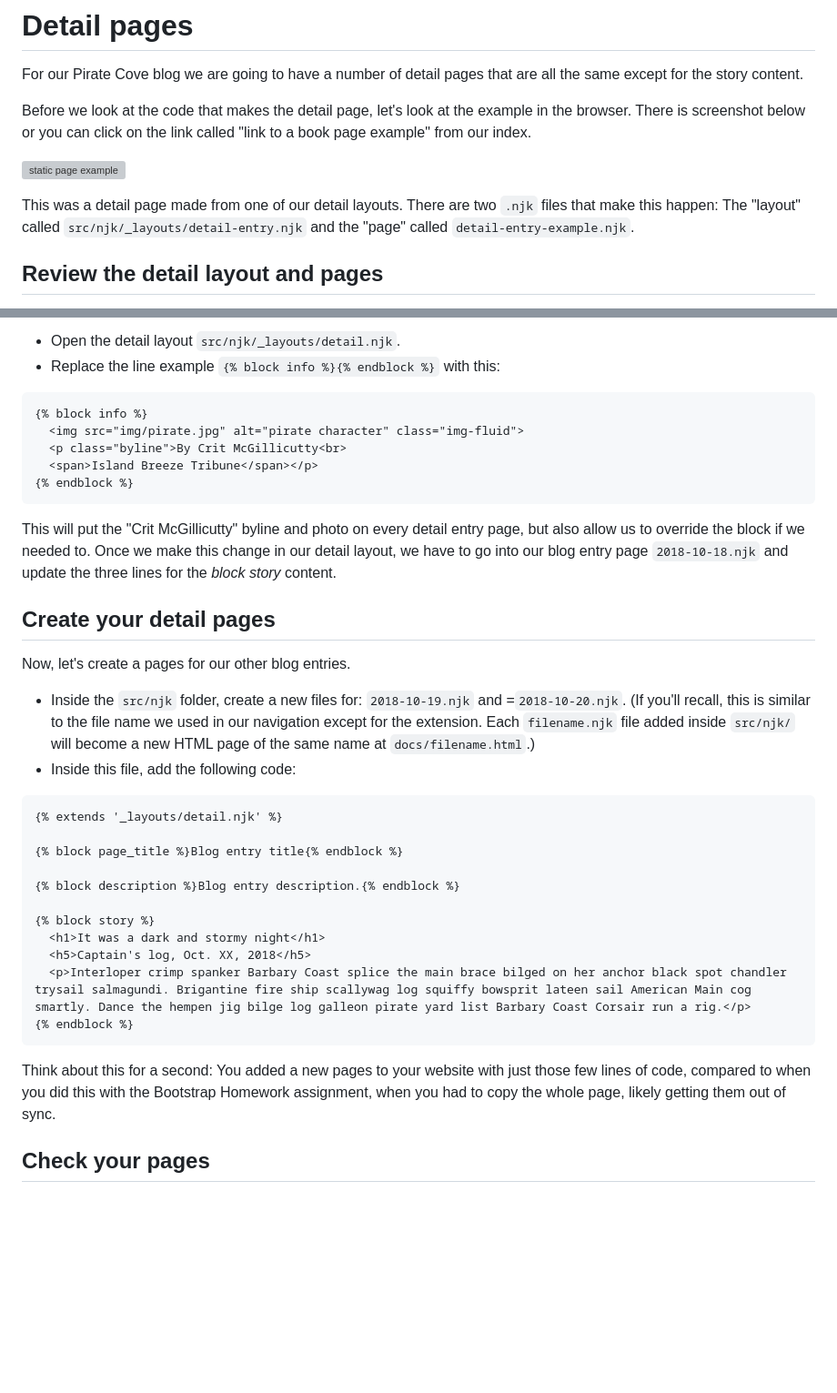
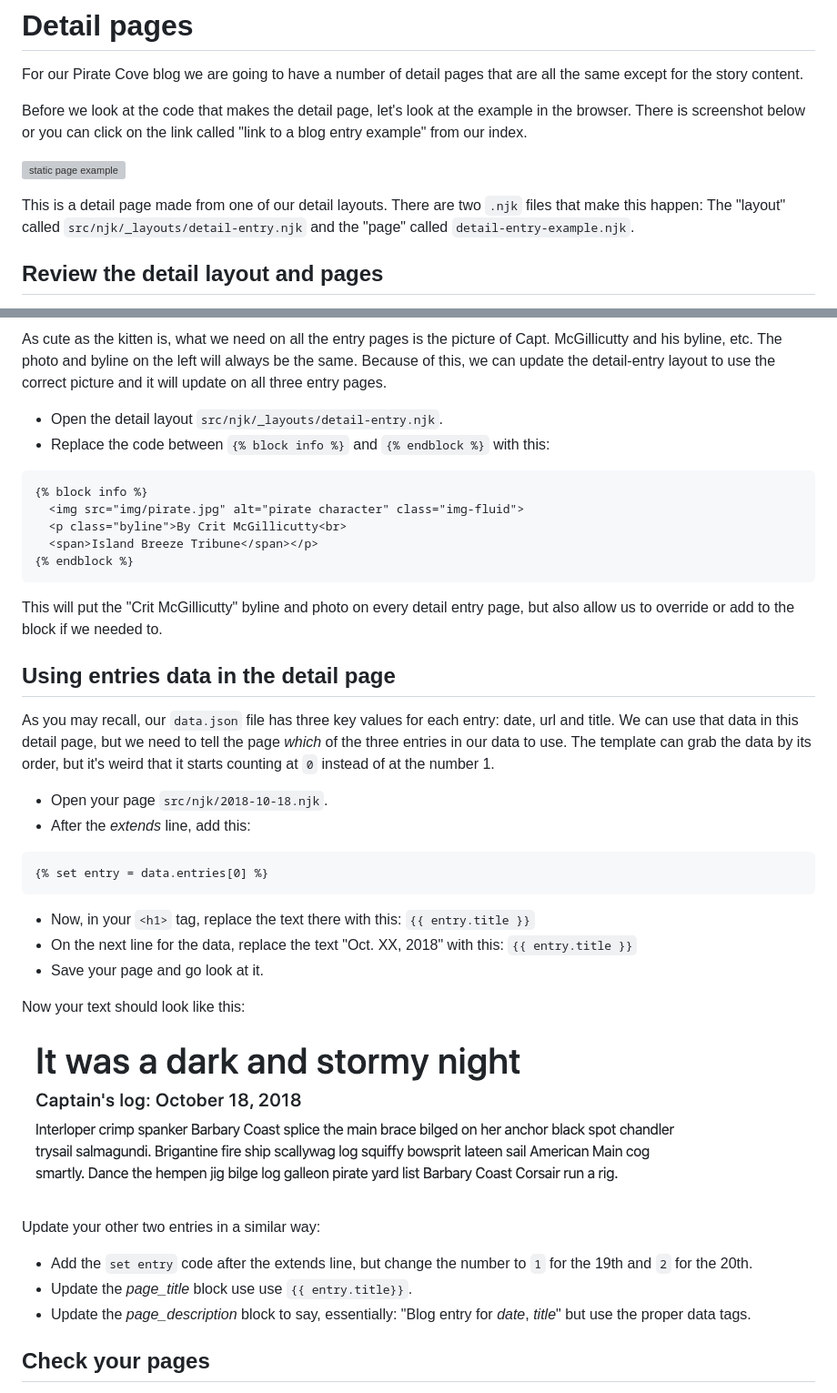
Before and after one commit to utdata/icj-class, a Markdown page: static-apps/static-04-detail.md, 2 parts joined by grey strips. Shown: that part at 91% size. GitHub-like rendering; pictures changed too: images/static-blog-entry-0.png (added); blank space fills up the shorter version; grey boxes are pictures that could not be loaded.

````diff
--- a/static-apps/static-04-detail.md
+++ b/static-apps/static-04-detail.md
@@ -2,11 +2,11 @@
 
 For our Pirate Cove blog we are going to have a number of detail pages that are all the same except for the story content.
 
-Before we look at the code that makes the detail page, let's look at the example in the browser. There is screenshot below or you can click on the link called "link to a book page example" from our index.
+Before we look at the code that makes the detail page, let's look at the example in the browser. There is screenshot below or you can click on the link called "link to a blog entry example" from our index.
 
 ![static page example](../images/static-detail-page-example.png)
 
-This was a detail page made from one of our detail layouts. There are two `.njk` files that make this happen: The "layout" called `src/njk/_layouts/detail-entry.njk` and the "page" called `detail-entry-example.njk`.
+This is a detail page made from one of our detail layouts. There are two `.njk` files that make this happen: The "layout" called `src/njk/_layouts/detail-entry.njk` and the "page" called `detail-entry-example.njk`.
 
 ## Review the detail layout and pages
 
@@ -86,6 +90,8 @@ As cute as the kitten is, what we need on this page is the picture of Capt. McGi
 
-- Open the detail layout `src/njk/_layouts/detail.njk`.
-- Replace the line example `{% block info %}{% endblock %}` with this:
+As cute as the kitten is, what we need on all the entry pages is the picture of Capt. McGillicutty and his byline, etc. The photo and byline on the left will always be the same. Because of this, we can update the detail-entry layout to use the correct picture and it will update on all three entry pages.
+
+- Open the detail layout `src/njk/_layouts/detail-entry.njk`.
+- Replace the code between `{% block info %}` and `{% endblock %}` with this:
 
 ```html
 {% block info %}
@@ -95,30 +101,32 @@ As cute as the kitten is, what we need on this page is the picture of Capt. McGi
 {% endblock %}
 ```
 
-This will put the "Crit McGillicutty" byline and photo on every detail entry page, but also allow us to override the block if we needed to. Once we make this change in our detail layout, we have to go into our blog entry page `2018-10-18.njk` and update the three lines for the _block story_ content.
+This will put the "Crit McGillicutty" byline and photo on every detail entry page, but also allow us to override or add to the block if we needed to.
 
-## Create your detail pages
+## Using entries data in the detail page
 
-Now, let's create a pages for our other blog entries.
+As you may recall, our `data.json` file has three key values for each entry: date, url and title. We can use that data in this detail page, but we need to tell the page _which_ of the three entries in our data to use. The template can grab the data by its order, but it's weird that it starts counting at `0` instead of at the number 1.
 
-- Inside the `src/njk` folder, create a new files for: `2018-10-19.njk` and =`2018-10-20.njk`. (If you'll recall, this is similar to the file name we used in our navigation except for the extension. Each `filename.njk` file added inside `src/njk/` will become a new HTML page of the same name at `docs/filename.html`.)
-- Inside this file, add the following code:
+- Open your page `src/njk/2018-10-18.njk`.
+- After the _extends_ line, add this:
 
 ```html
-{% extends '_layouts/detail.njk' %}
-
-{% block page_title %}Blog entry title{% endblock %}
-
-{% block description %}Blog entry description.{% endblock %}
-
-{% block story %}
-  <h1>It was a dark and stormy night</h1>
-  <h5>Captain's log, Oct. XX, 2018</h5>
-  <p>Interloper crimp spanker Barbary Coast splice the main brace bilged on her anchor black spot chandler trysail salmagundi. Brigantine fire ship scallywag log squiffy bowsprit lateen sail American Main cog smartly. Dance the hempen jig bilge log galleon pirate yard list Barbary Coast Corsair run a rig.</p>
-{% endblock %}
+{% set entry = data.entries[0] %}
 ```
 
-Think about this for a second: You added a new pages to your website with just those few lines of code, compared to when you did this with the Bootstrap Homework assignment, when you had to copy the whole page, likely getting them out of sync.
+- Now, in your `<h1>` tag, replace the text there with this: `{{ entry.title }}`
+- On the next line for the data, replace the text "Oct. XX, 2018" with this: `{{ entry.title }}`
+- Save your page and go look at it.
+
+Now your text should look like this:
+
+![blog entry 0](../images/static-blog-entry-0.png)
+
+Update your other two entries in a similar way:
+
+- Add the `set entry` code after the extends line, but change the number to `1` for the 19th and `2` for the 20th.
+- Update the _page\_title_ block use use `{{ entry.title}}`.
+- Update the _page\_description_ block to say, essentially: "Blog entry for _date_, _title_" but use the proper data tags.
 
 ## Check your pages
 
````
Also changed, not shown: other parts of static-apps/static-04-detail.md (+15 -11 lines), static-apps/static-05-publish.md (+17 -4 lines).
